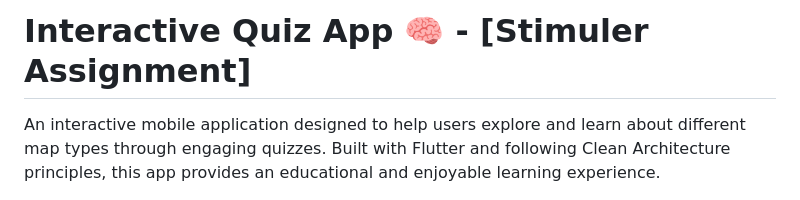
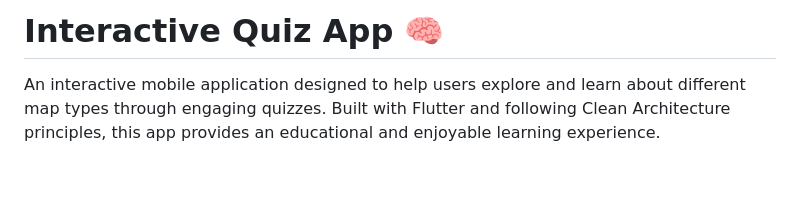
Before and after one commit to mahesh-bora/Interactive-Quiz-App, a Markdown page: README.md, the part around the change. Rendered like a GitHub page; blank space fills up the shorter version.

```diff
--- a/README.md
+++ b/README.md
@@ -1,4 +1,4 @@
-# Interactive Quiz App 🧠 - [Stimuler Assignment]
+# Interactive Quiz App 🧠
 
 An interactive mobile application designed to help users explore and learn about different map types through engaging quizzes. Built with Flutter and following Clean Architecture principles, this app provides an educational and enjoyable learning experience.
 
```
